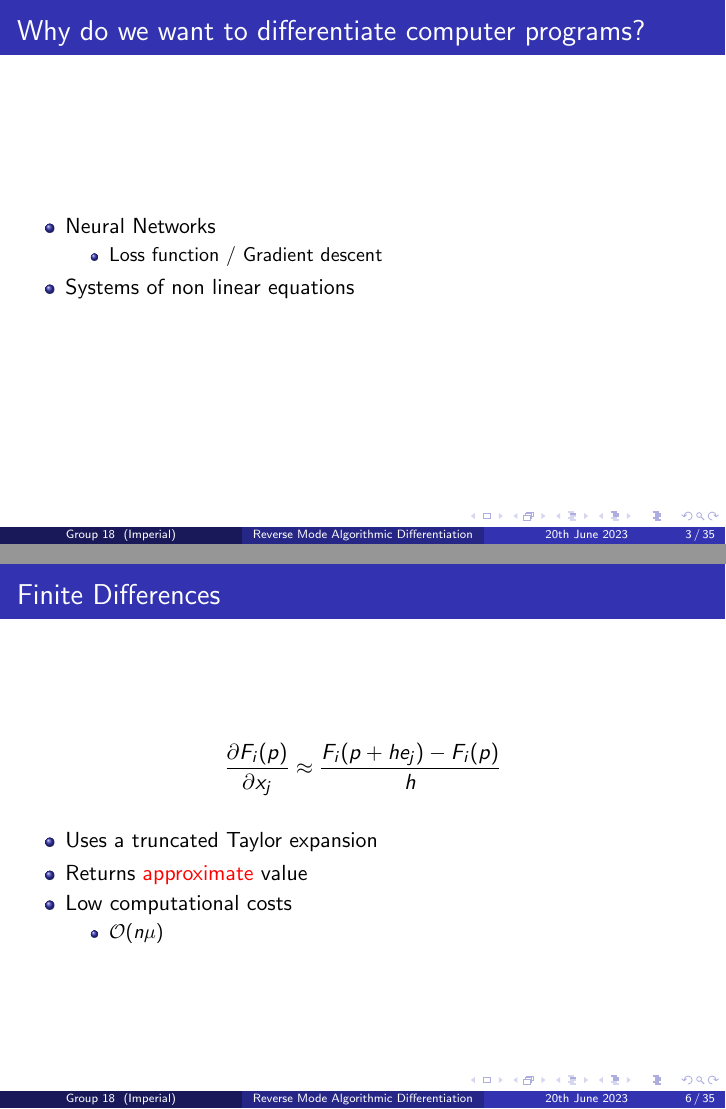
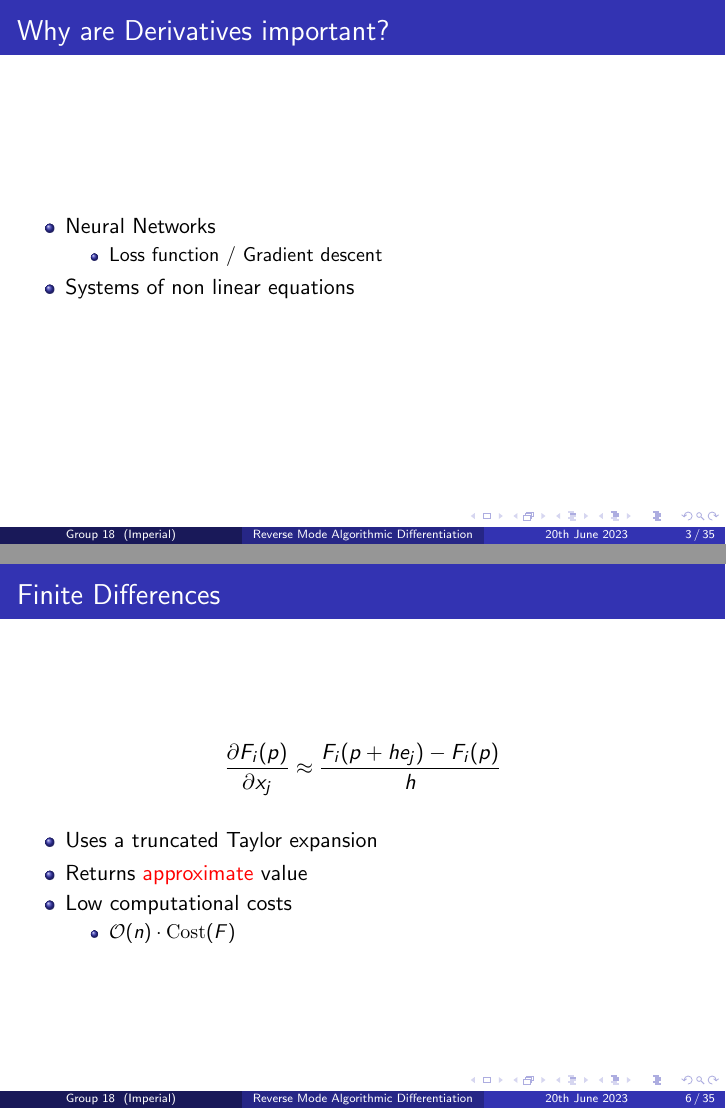
Before and after one commit to callumfirth/M2R-RMAD, LaTeX slides (presentation.tex): pages 3 and 6 of 42, joined at a grey line. Compiled offline with pdfLaTeX.

Commit message:
Updates from Overleaf

```diff
--- a/presentation.tex
+++ b/presentation.tex
@@ -45,7 +45,6 @@
 \section{Introduction}
 
 \begin{frame}{Why are Derivatives important?}
-\frametitle{Why do we want to differentiate computer programs?}
 \begin{itemize}
     \item Neural Networks
     \begin{itemize}
@@ -95,7 +93,7 @@ Three common ways to differentiate a function on a computer
         \item Returns \alert{approximate} value
         \item Low computational costs
         \begin{itemize}
-            \item $\mathcal{O}(n \mu)$
+            \item $\mathcal{O}(n) \cdot \mathrm{Cost}(F)$
         \end{itemize}
     \end{itemize}
 \end{frame}
```
Also changed, not shown: presentation.tex (1 more changed lines).
